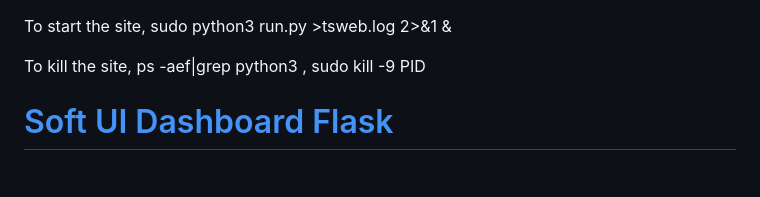
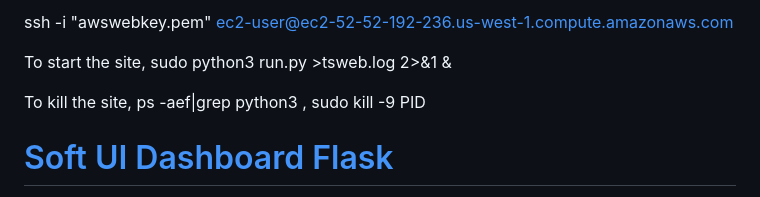
Before and after one commit to tommyguan/tswebsite, a Markdown page: README.md, the part around the change. Rendered like a GitHub page.

```diff
--- a/README.md
+++ b/README.md
@@ -1,3 +1,5 @@
+ssh -i "awswebkey.pem" ec2-user@ec2-52-52-192-236.us-west-1.compute.amazonaws.com
+
 To start the site, sudo python3 run.py >tsweb.log 2>&1 &
 
 To kill the site, ps -aef|grep python3 , sudo kill -9 PID
```
